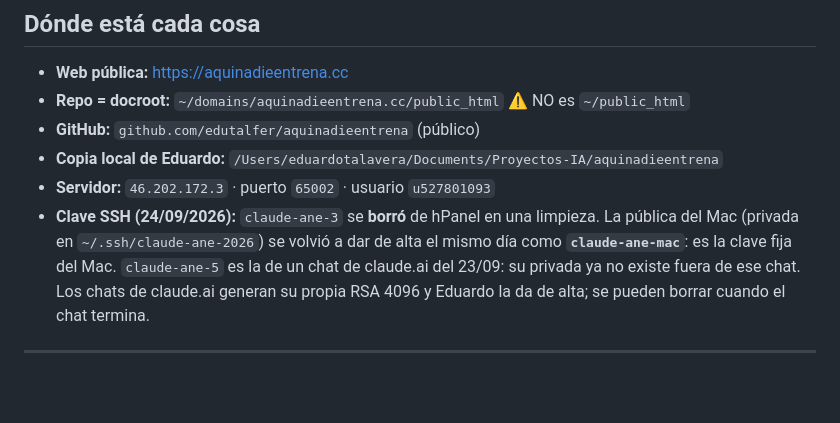
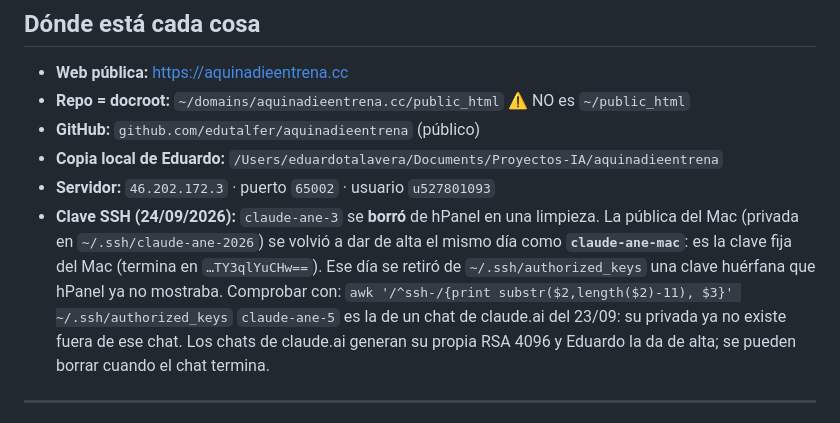
Before and after one commit to edutalfer/aquinadieentrena, a Markdown page: memorybank/03_ESTADO_ACTUAL.md, the part around the change. Drawn GitHub-style; blank space fills up the shorter version.

Commit message:
Estado: clave huerfana retirada del servidor

```diff
--- a/memorybank/03_ESTADO_ACTUAL.md
+++ b/memorybank/03_ESTADO_ACTUAL.md
@@ -84,7 +84,10 @@ cargado** (si no, contarían como «sin resultado» búsquedas que sí lo tienen
 - **Servidor:** `46.202.172.3` · puerto `65002` · usuario `u527801093`
 - **Clave SSH (24/09/2026):** `claude-ane-3` se **borró** de hPanel en una
   limpieza. La pública del Mac (privada en `~/.ssh/claude-ane-2026`) se volvió
-  a dar de alta el mismo día como **`claude-ane-mac`**: es la clave fija del Mac.
+  a dar de alta el mismo día como **`claude-ane-mac`**: es la clave fija del Mac
+  (termina en `…TY3qlYuCHw==`). Ese día se retiró de `~/.ssh/authorized_keys` una
+  clave huérfana que hPanel ya no mostraba. Comprobar con:
+  `awk '/^ssh-/{print substr($2,length($2)-11), $3}' ~/.ssh/authorized_keys`
   `claude-ane-5` es la de un chat de claude.ai del 23/09: su privada ya no
   existe fuera de ese chat. Los chats de claude.ai generan su propia RSA 4096
   y Eduardo la da de alta; se pueden borrar cuando el chat termina.
```
